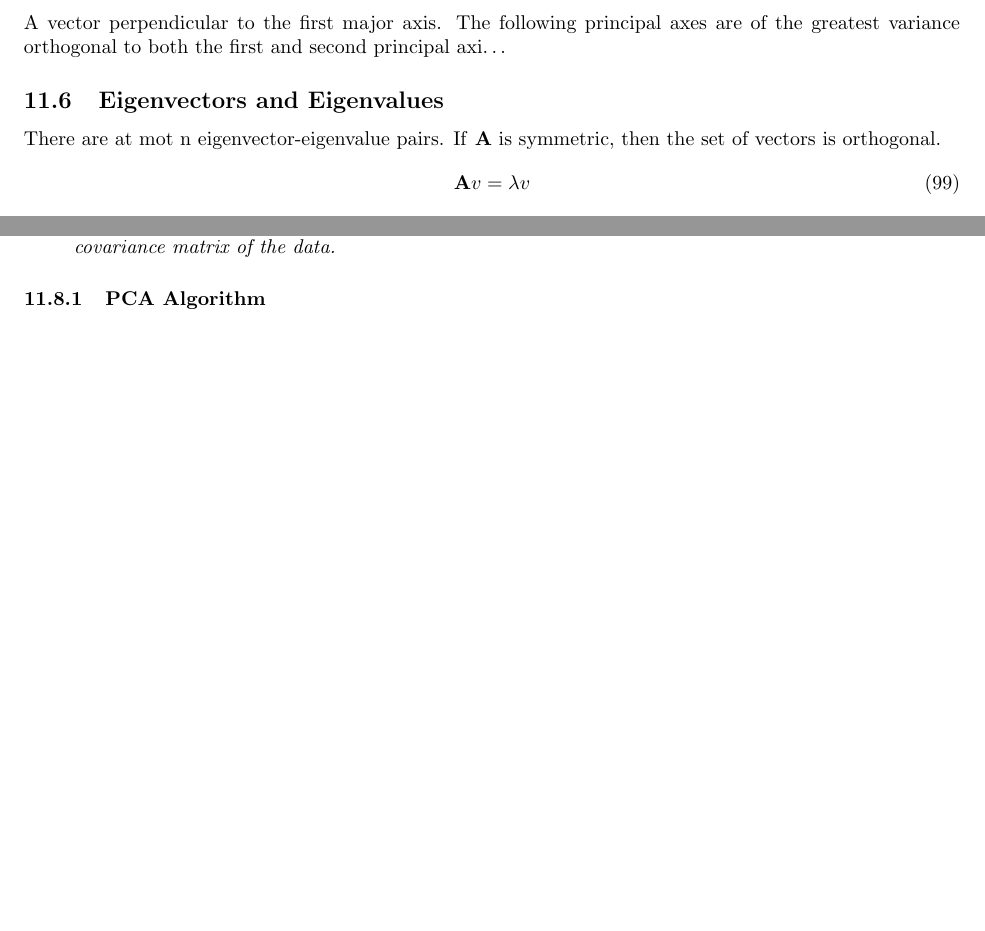
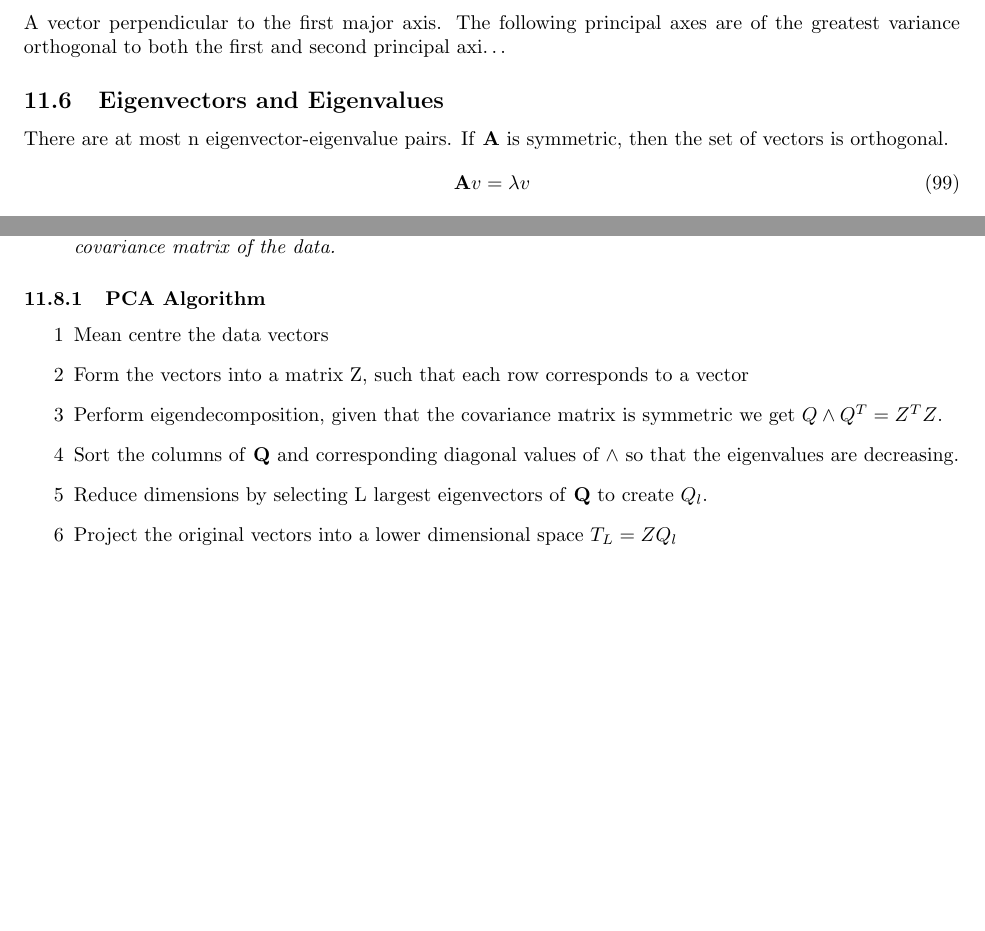
Before and after one commit to 9aj/Computer-Vision-Notes, a LaTeX document (main.tex, which reads Lectures (Jon)/l3.tex): two parts of pages 25 and 26 of 26, joined at a grey line, cut so that both start at the same text, the shorter picture padded with empty space. Compiled offline with pdfLaTeX.

Commit message:
Finish PCA

```diff
--- a/Lectures (Jon)/l3.tex
+++ b/Lectures (Jon)/l3.tex
@@ -68,7 +68,7 @@ For a given set of $n$ dimensional data, the first principle axis  is the vector
 A vector perpendicular to the first major axis. The following principal axes are of the greatest variance orthogonal to both the first and second principal axi\dots
 
 \subsection{Eigenvectors and Eigenvalues}
-There are at mot n eigenvector-eigenvalue pairs. If \textbf{A} is symmetric, then the set of vectors is orthogonal.
+There are at most n eigenvector-eigenvalue pairs. If \textbf{A} is symmetric, then the set of vectors is orthogonal.
 \begin{equation}
     \textbf{A}v = \lambda v
 \end{equation}
@@ -139,3 +139,12 @@ To summarise the maths:
 \end{quote}
 
 \subsubsection{PCA Algorithm}
+
+\begin{itemize}
+    \item [1] Mean centre the data vectors
+    \item [2] Form the vectors into a matrix Z, such that each row corresponds to a vector
+    \item [3] Perform eigendecomposition, given that the covariance matrix is symmetric we get $Q\land Q^{T}=Z^{T}Z$.
+    \item [4] Sort the columns of \textbf{Q} and corresponding diagonal values of $\land$ so that the eigenvalues are decreasing.
+    \item [5] Reduce dimensions by selecting L largest eigenvectors of \textbf{Q} to create \textbf{$Q_{l}$}.
+    \item [6] Project the original vectors into a lower dimensional space $T_{L} = ZQ_{l}$
+\end{itemize}
```
